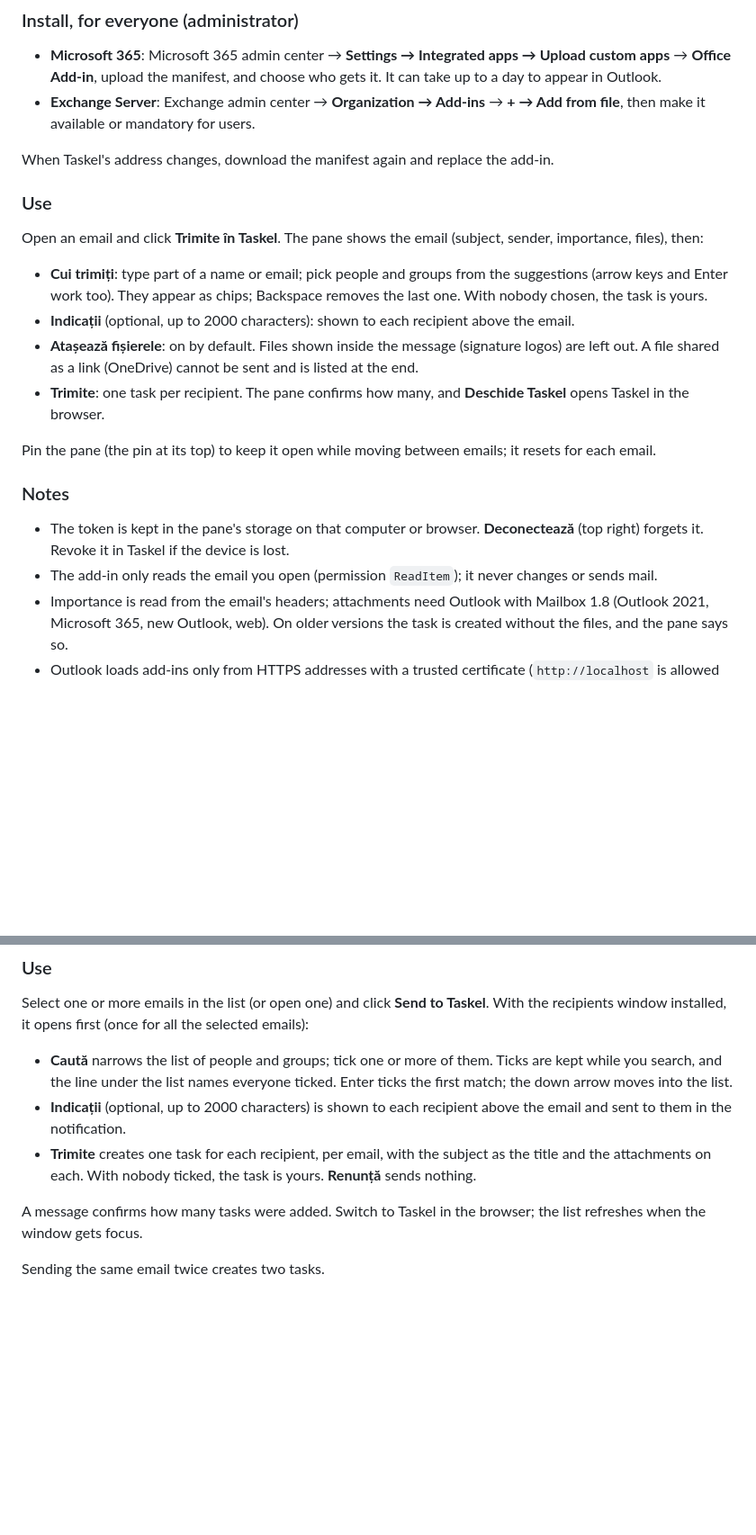
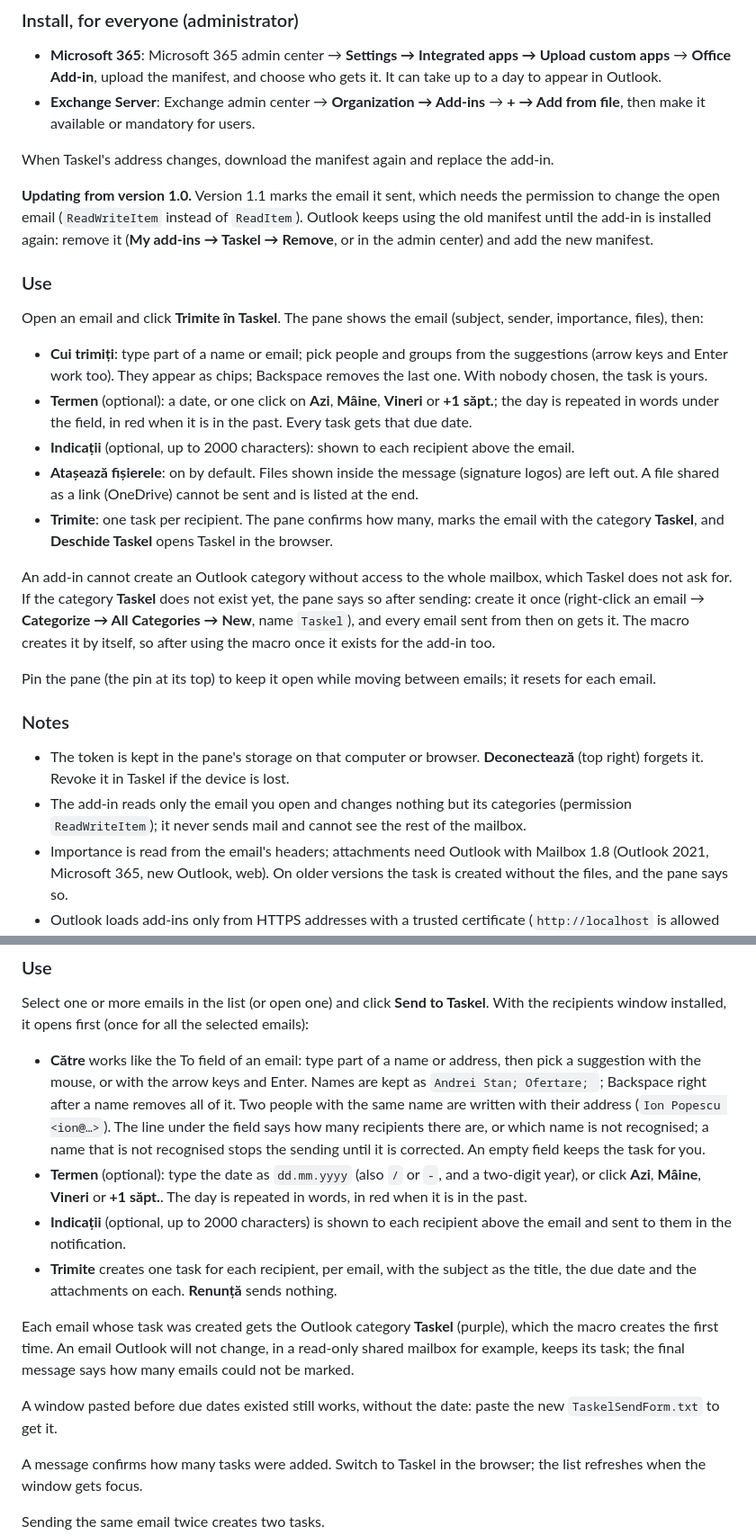
Before and after one commit to Hummingbird005/Taskel, a Markdown page: integrations/outlook/README.md, 2 parts joined by grey strips. Shown at 90% size. Rendered like a GitHub page; blank space fills up the shorter version.

```diff
--- a/integrations/outlook/README.md
+++ b/integrations/outlook/README.md
@@ -37,16 +39,28 @@ manifest was downloaded from, so download it from the address people use.
 
 When Taskel's address changes, download the manifest again and replace the add-in.
 
+**Updating from version 1.0.** Version 1.1 marks the email it sent, which needs the permission to change the open
+email (`ReadWriteItem` instead of `ReadItem`). Outlook keeps using the old manifest until the add-in is installed
+again: remove it (**My add-ins → Taskel → Remove**, or in the admin center) and add the new manifest.
+
 ### Use
 
 Open an email and click **Trimite în Taskel**. The pane shows the email (subject, sender, importance, files), then:
 
 - **Cui trimiți**: type part of a name or email; pick people and groups from the suggestions (arrow keys and Enter
   work too). They appear as chips; Backspace removes the last one. With nobody chosen, the task is yours.
+- **Termen** (optional): a date, or one click on **Azi**, **Mâine**, **Vineri** or **+1 săpt.**; the day is repeated
+  in words under the field, in red when it is in the past. Every task gets that due date.
 - **Indicații** (optional, up to 2000 characters): shown to each recipient above the email.
 - **Atașează fișierele**: on by default. Files shown inside the message (signature logos) are left out. A file
   shared as a link (OneDrive) cannot be sent and is listed at the end.
-- **Trimite**: one task per recipient. The pane confirms how many, and **Deschide Taskel** opens Taskel in the browser.
+- **Trimite**: one task per recipient. The pane confirms how many, marks the email with the category **Taskel**, and
+  **Deschide Taskel** opens Taskel in the browser.
+
+An add-in cannot create an Outlook category without access to the whole mailbox, which Taskel does not ask for.
+If the category **Taskel** does not exist yet, the pane says so after sending: create it once (right-click an email →
+**Categorize → All Categories → New**, name `Taskel`), and every email sent from then on gets it. The macro creates
+it by itself, so after using the macro once it exists for the add-in too.
 
 Pin the pane (the pin at its top) to keep it open while moving between emails; it resets for each email.
 
@@ -54,7 +68,8 @@ Pin the pane (the pin at its top) to keep it open while moving between emails; i
 
 - The token is kept in the pane's storage on that computer or browser. **Deconectează** (top right) forgets it.
   Revoke it in Taskel if the device is lost.
-- The add-in only reads the email you open (permission `ReadItem`); it never changes or sends mail.
+- The add-in reads only the email you open and changes nothing but its categories (permission `ReadWriteItem`); it
+  never sends mail and cannot see the rest of the mailbox.
 - Importance is read from the email's headers; attachments need Outlook with Mailbox 1.8 (Outlook 2021, Microsoft 365,
   new Outlook, web). On older versions the task is created without the files, and the pane says so.
 - Outlook loads add-ins only from HTTPS addresses with a trusted certificate (`http://localhost` is allowed for
@@ -107,12 +122,24 @@ When Outlook asks about macros at startup, choose **Enable Macros**.
 Select one or more emails in the list (or open one) and click **Send to Taskel**. With the recipients window
 installed, it opens first (once for all the selected emails):
 
-- **Caută** narrows the list of people and groups; tick one or more of them. Ticks are kept while you search,
-  and the line under the list names everyone ticked. Enter ticks the first match; the down arrow moves into the list.
+- **Către** works like the To field of an email: type part of a name or address, then pick a suggestion with the
+  mouse, or with the arrow keys and Enter. Names are kept as `Andrei Stan; Ofertare; `; Backspace right after a name
+  removes all of it. Two people with the same name are written with their address (`Ion Popescu <ion@…>`). The
+  line under the field says how many recipients there are, or which name is not recognised; a name that is not
+  recognised stops the sending until it is corrected. An empty field keeps the task for you.
+- **Termen** (optional): type the date as `dd.mm.yyyy` (also `/` or `-`, and a two-digit year), or click **Azi**,
+  **Mâine**, **Vineri** or **+1 săpt.**. The day is repeated in words, in red when it is in the past.
 - **Indicații** (optional, up to 2000 characters) is shown to each recipient above the email and sent to them in
   the notification.
-- **Trimite** creates one task for each recipient, per email, with the subject as the title and the attachments
-  on each. With nobody ticked, the task is yours. **Renunță** sends nothing.
+- **Trimite** creates one task for each recipient, per email, with the subject as the title, the due date and the
+  attachments on each. **Renunță** sends nothing.
+
+Each email whose task was created gets the Outlook category **Taskel** (purple), which the macro creates the first
+time. An email Outlook will not change, in a read-only shared mailbox for example, keeps its task; the final message
+says how many emails could not be marked.
+
+A window pasted before due dates existed still works, without the date: paste the new `TaskelSendForm.txt` to get
+it.
 
 A message confirms how many tasks were added. Switch to Taskel in the browser; the list refreshes when the
 window gets focus.
```
Also changed, not shown: other parts of integrations/outlook/README.md (+2 -0 lines), README.md (+4 -0 lines), docs/PLAN.md (added, +65 -0 lines), docs/screenshots/outlook-addin.png, 13 other files.
